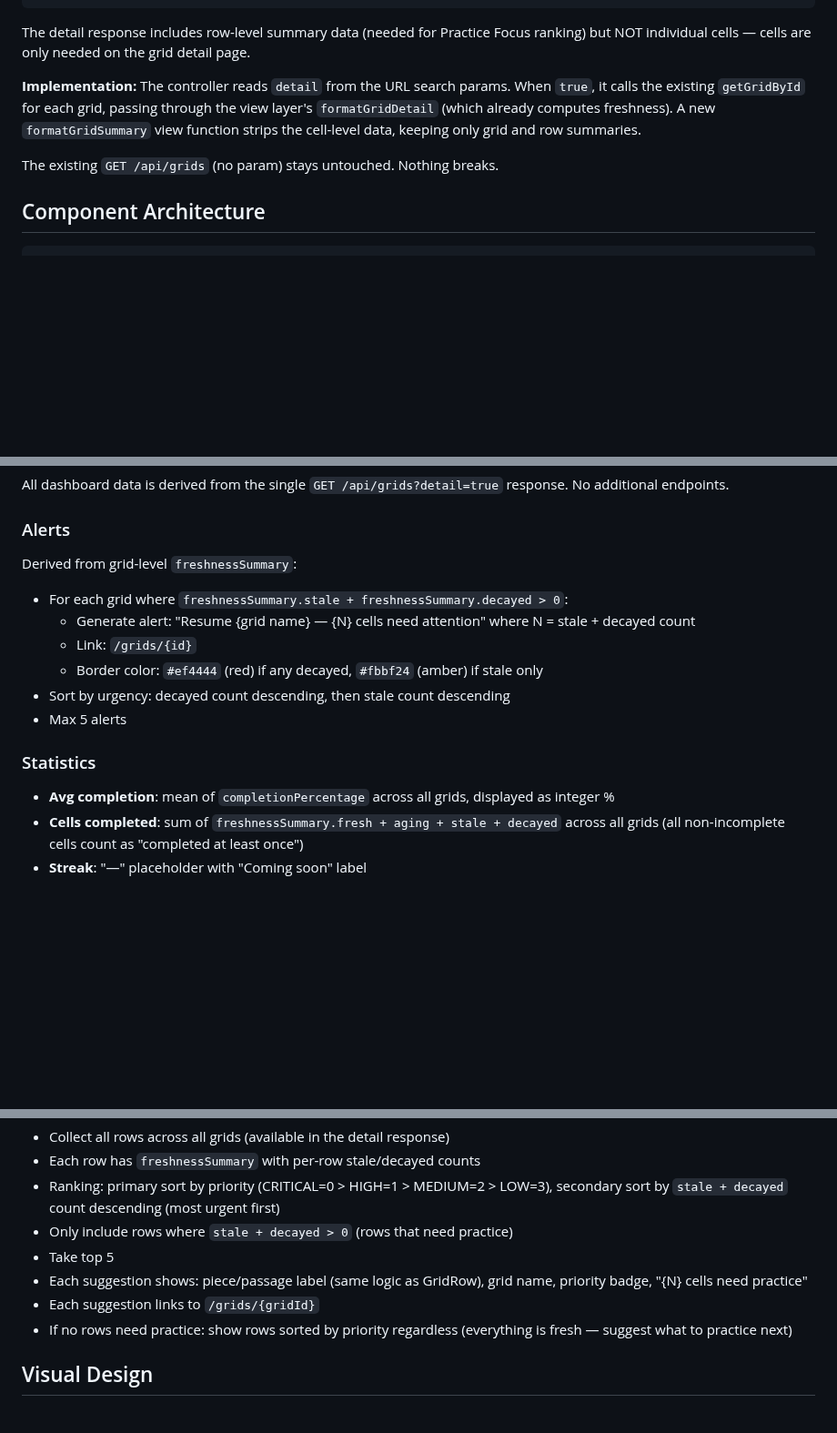
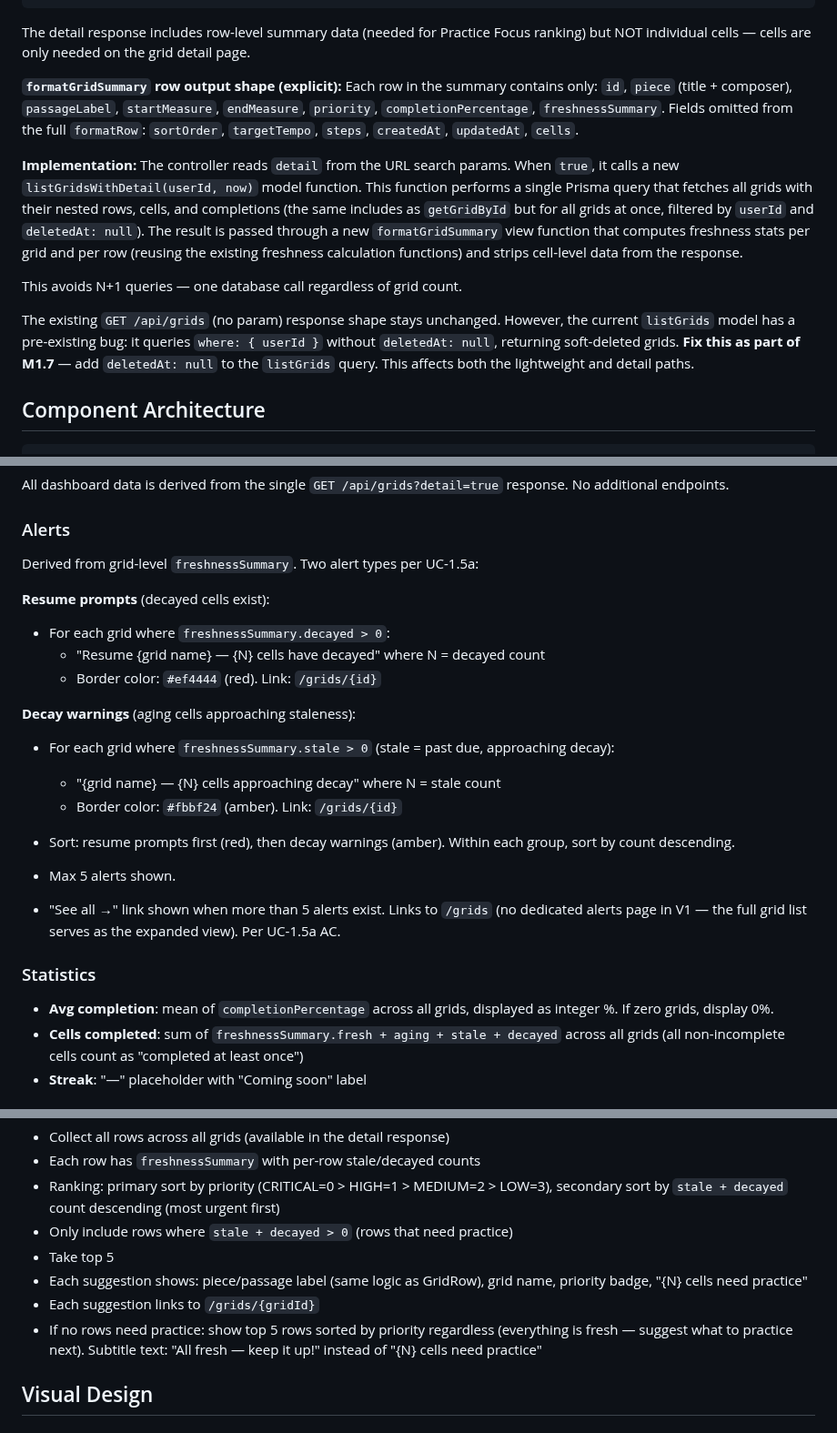
Before and after one commit to evilstickman/tessitura, a Markdown page: docs/specs/2026-03-19-m1.7-dashboard-ui-design.md, 3 parts joined by grey strips. Shown at 91% size. Drawn GitHub-style; blank space fills up the shorter version.

Commit message:
docs: fix M1.7 spec review — soft-delete bug, N+1 query, 401 loop, row shape, UC coverage
- Fix listGrids soft-delete bug (missing deletedAt: null filter)
- Use single listGridsWithDetail query instead of N+1 getGridById loop
- Replace 401 redirect with inline error display (avoids redirect loop)
- Specify explicit formatGridSummary row output shape
- Add last practiced date + stale/decayed count to grid cards (UC-1.5b)
- Add decay warnings as distinct alert type + "See all" link (UC-1.5a)
- Add route file to file map (needs request param for query string)
- Add existing directors to file map (401 fix)

Co-Authored-By: Claude Opus 4.6 (1M context) <noreply@anthropic.com>

```diff
--- a/docs/specs/2026-03-19-m1.7-dashboard-ui-design.md
+++ b/docs/specs/2026-03-19-m1.7-dashboard-ui-design.md
@@ -41,9 +41,13 @@
 
 The detail response includes row-level summary data (needed for Practice Focus ranking) but NOT individual cells — cells are only needed on the grid detail page.
 
-**Implementation:** The controller reads `detail` from the URL search params. When `true`, it calls the existing `getGridById` for each grid, passing through the view layer's `formatGridDetail` (which already computes freshness). A new `formatGridSummary` view function strips the cell-level data, keeping only grid and row summaries.
+**`formatGridSummary` row output shape (explicit):** Each row in the summary contains only: `id`, `piece` (title + composer), `passageLabel`, `startMeasure`, `endMeasure`, `priority`, `completionPercentage`, `freshnessSummary`. Fields omitted from the full `formatRow`: `sortOrder`, `targetTempo`, `steps`, `createdAt`, `updatedAt`, `cells`.
 
-The existing `GET /api/grids` (no param) stays untouched. Nothing breaks.
+**Implementation:** The controller reads `detail` from the URL search params. When `true`, it calls a new `listGridsWithDetail(userId, now)` model function. This function performs a single Prisma query that fetches all grids with their nested rows, cells, and completions (the same includes as `getGridById` but for all grids at once, filtered by `userId` and `deletedAt: null`). The result is passed through a new `formatGridSummary` view function that computes freshness stats per grid and per row (reusing the existing freshness calculation functions) and strips cell-level data from the response.
+
+This avoids N+1 queries — one database call regardless of grid count.
+
+The existing `GET /api/grids` (no param) response shape stays unchanged. However, the current `listGrids` model has a pre-existing bug: it queries `where: { userId }` without `deletedAt: null`, returning soft-deleted grids. **Fix this as part of M1.7** — add `deletedAt: null` to the `listGrids` query. This affects both the lightweight and detail paths.
 
 ## Component Architecture
 
@@ -72,17 +76,25 @@ All dashboard data is derived from the single `GET /api/grids?detail=true` respo
 
 ### Alerts
 
-Derived from grid-level `freshnessSummary`:
-- For each grid where `freshnessSummary.stale + freshnessSummary.decayed > 0`:
-  - Generate alert: "Resume {grid name} — {N} cells need attention" where N = stale + decayed count
-  - Link: `/grids/{id}`
-  - Border color: `#ef4444` (red) if any decayed, `#fbbf24` (amber) if stale only
-- Sort by urgency: decayed count descending, then stale count descending
-- Max 5 alerts
+Derived from grid-level `freshnessSummary`. Two alert types per UC-1.5a:
+
+**Resume prompts** (decayed cells exist):
+- For each grid where `freshnessSummary.decayed > 0`:
+  - "Resume {grid name} — {N} cells have decayed" where N = decayed count
+  - Border color: `#ef4444` (red). Link: `/grids/{id}`
+
+**Decay warnings** (aging cells approaching staleness):
+- For each grid where `freshnessSummary.stale > 0` (stale = past due, approaching decay):
+  - "{grid name} — {N} cells approaching decay" where N = stale count
+  - Border color: `#fbbf24` (amber). Link: `/grids/{id}`
+
+- Sort: resume prompts first (red), then decay warnings (amber). Within each group, sort by count descending.
+- Max 5 alerts shown.
+- "See all →" link shown when more than 5 alerts exist. Links to `/grids` (no dedicated alerts page in V1 — the full grid list serves as the expanded view). Per UC-1.5a AC.
 
 ### Statistics
 
-- **Avg completion**: mean of `completionPercentage` across all grids, displayed as integer %
+- **Avg completion**: mean of `completionPercentage` across all grids, displayed as integer %. If zero grids, display 0%.
 - **Cells completed**: sum of `freshnessSummary.fresh + aging + stale + decayed` across all grids (all non-incomplete cells count as "completed at least once")
 - **Streak**: "—" placeholder with "Coming soon" label
 
@@ -95,7 +107,7 @@ Derived from grid-level `freshnessSummary`:
 - Take top 5
 - Each suggestion shows: piece/passage label (same logic as GridRow), grid name, priority badge, "{N} cells need practice"
 - Each suggestion links to `/grids/{gridId}`
-- If no rows need practice: show rows sorted by priority regardless (everything is fresh — suggest what to practice next)
+- If no rows need practice: show top 5 rows sorted by priority regardless (everything is fresh — suggest what to practice next). Subtitle text: "All fresh — keep it up!" instead of "{N} cells need practice"
 
 ## Visual Design
 
```
Also changed, not shown: other parts of docs/specs/2026-03-19-m1.7-dashboard-ui-design.md (+6 -3 lines).
